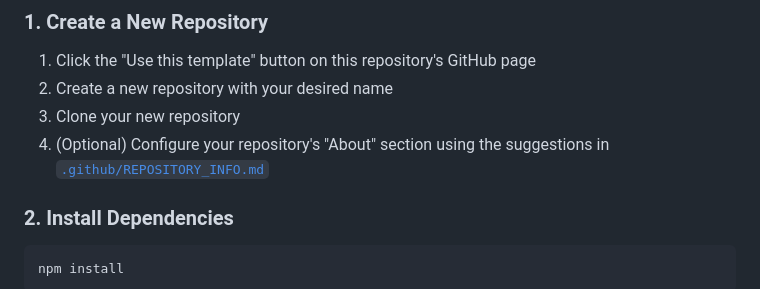
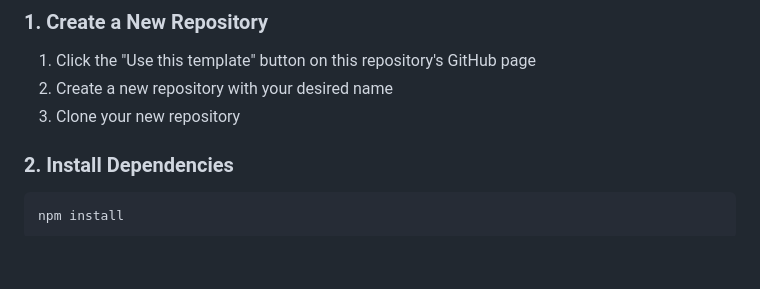
Before and after one commit to hlanier14/landing-page-boilerplate, a Markdown page: README.md, the part around the change. GitHub-like rendering; blank space fills up the shorter version.

Commit message:
remove repo info document

```diff
--- a/README.md
+++ b/README.md
@@ -19,7 +19,6 @@ A modern, customizable landing page boilerplate built with React, Tailwind CSS,
 1. Click the "Use this template" button on this repository's GitHub page
 2. Create a new repository with your desired name
 3. Clone your new repository
-4. (Optional) Configure your repository's "About" section using the suggestions in [`.github/REPOSITORY_INFO.md`](.github/REPOSITORY_INFO.md)
 
 ### 2. Install Dependencies
 
```
Also changed, not shown: .github/REPOSITORY_INFO.md (deleted, +0 -34 lines).
